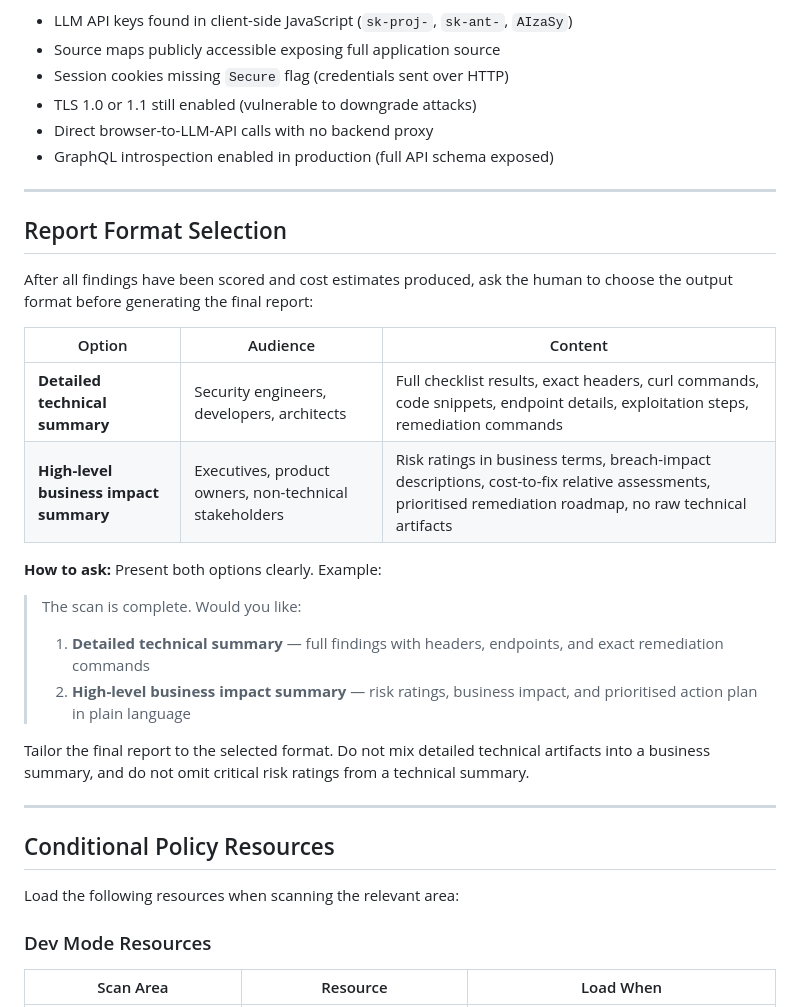
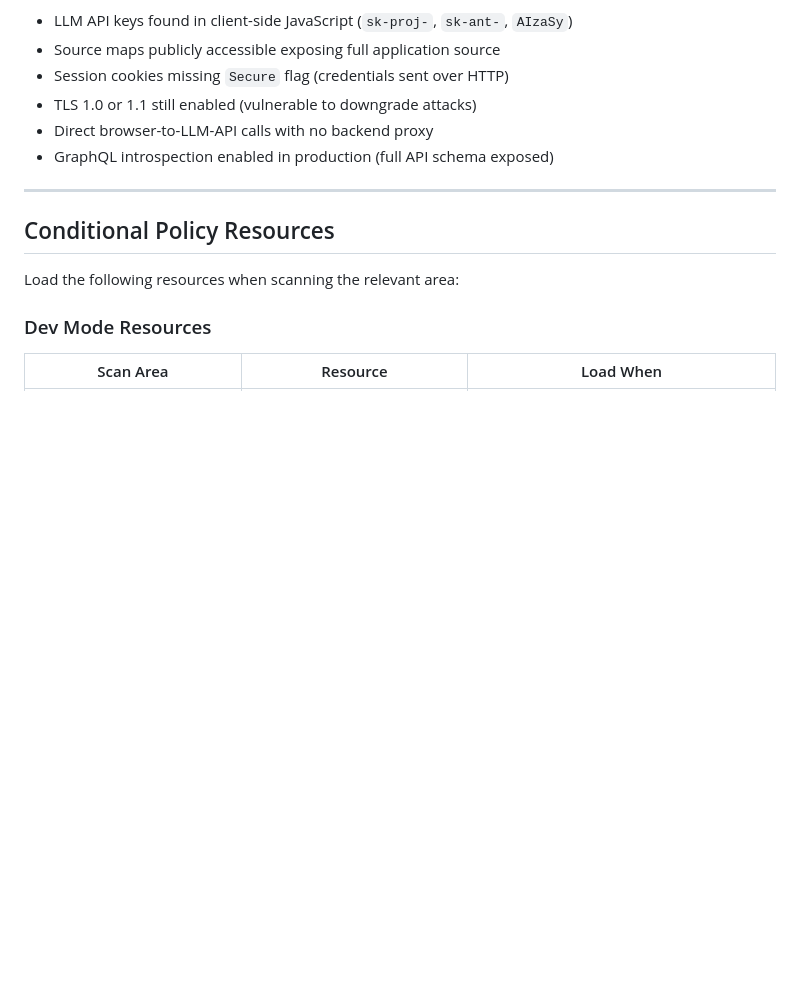
Before and after one commit to adrianmikula/AgentSkills, a Markdown page: ai-era-vulnerability-scanner/Skill.md, the part around one of its changes. Drawn GitHub-style; blank space fills up the shorter version.

```diff
--- a/ai-era-vulnerability-scanner/Skill.md
+++ b/ai-era-vulnerability-scanner/Skill.md
@@ -139,25 +158,6 @@ Stop and flag immediately when:
 
 ---
 
-## Report Format Selection
-
-After all findings have been scored and cost estimates produced, ask the human to choose the output format before generating the final report:
-
-| Option | Audience | Content |
-|--------|----------|---------|
-| **Detailed technical summary** | Security engineers, developers, architects | Full checklist results, exact headers, curl commands, code snippets, endpoint details, exploitation steps, remediation commands |
-| **High-level business impact summary** | Executives, product owners, non-technical stakeholders | Risk ratings in business terms, breach-impact descriptions, cost-to-fix relative assessments, prioritised remediation roadmap, no raw technical artifacts |
-
-**How to ask:** Present both options clearly. Example:
-
-> The scan is complete. Would you like:
-> 1. **Detailed technical summary** — full findings with headers, endpoints, and exact remediation commands
-> 2. **High-level business impact summary** — risk ratings, business impact, and prioritised action plan in plain language
-
-Tailor the final report to the selected format. Do not mix detailed technical artifacts into a business summary, and do not omit critical risk ratings from a technical summary.
-
----
-
 ## Conditional Policy Resources
 
 Load the following resources when scanning the relevant area:
```
Also changed, not shown: other parts of ai-era-vulnerability-scanner/Skill.md (+19 -0 lines), ai-era-vulnerability-scanner/resources/prod-mode-wordpress-scan.md (+9 -4 lines).
